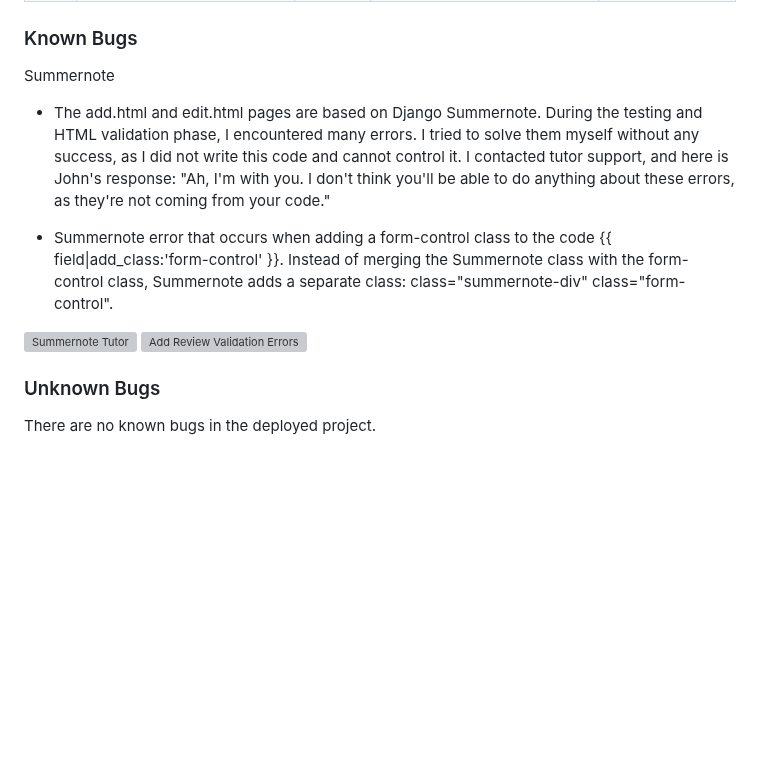
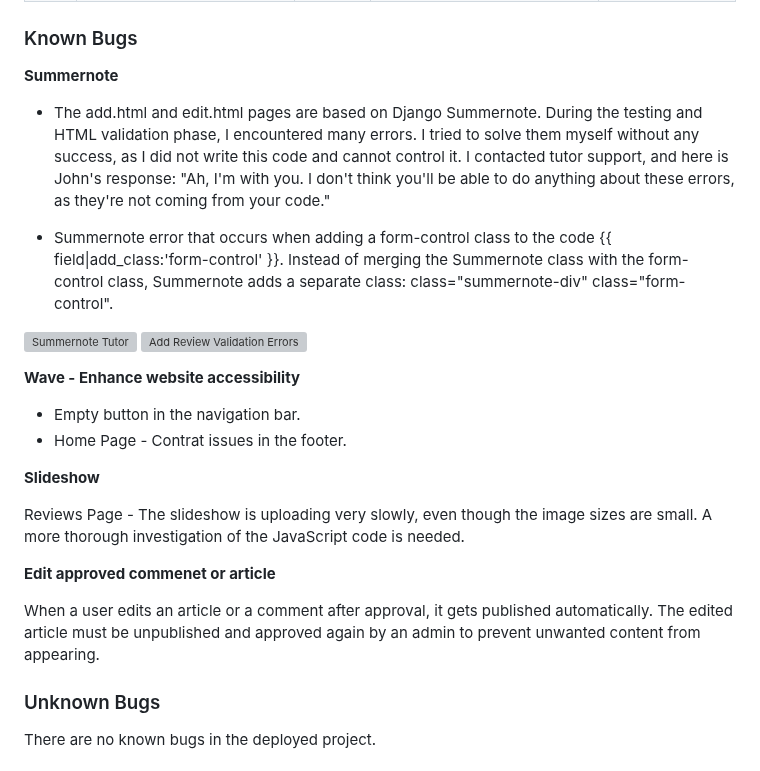
Before and after one commit to AmirShkolnik/Cups-of-Joy, a Markdown page: TESTING.md, the part around the change. GitHub-like rendering; blank space fills up the shorter version; grey boxes are pictures that could not be loaded.

Commit message:
Testing.md - add a bug - Edit approved commenet or article

```diff
--- a/TESTING.md
+++ b/TESTING.md
@@ -607,7 +607,7 @@ As this was my first Django/Database project, most of the bugs that I encountere
 
 ### Known Bugs
 
-Summernote
+**Summernote**
 
 - The add.html and edit.html pages are based on Django Summernote. During the testing and HTML validation phase, I encountered many errors. I tried to solve them myself without any success, as I did not write this code and cannot control it. I contacted tutor support, and here is John's response: "Ah, I'm with you. I don't think you'll be able to do anything about these errors, as they're not coming from your code."
 
@@ -615,6 +615,19 @@ Summernote
 
 ![Summernote Tutor](documentation/errors/Tutor-John-2.png)
 ![Add Review Validation Errors](documentation/errors/add-review.png)
+
+**Wave - Enhance website accessibility**
+
+- Empty button in the navigation bar.
+- Home Page - Contrat issues in the footer.
+
+**Slideshow**
+
+Reviews Page - The slideshow is uploading very slowly, even though the image sizes are small. A more thorough investigation of the JavaScript code is needed.
+
+**Edit approved commenet or article**
+
+When a user edits an article or a comment after approval, it gets published automatically. The edited article must be unpublished and approved again by an admin to prevent unwanted content from appearing.
 
 ### Unknown Bugs
 
```
